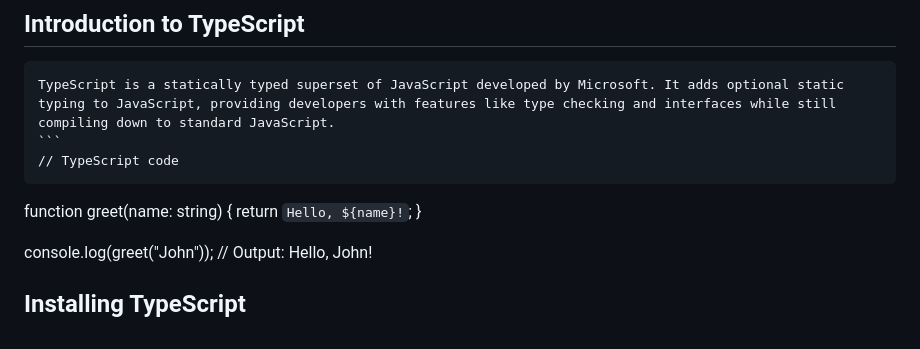
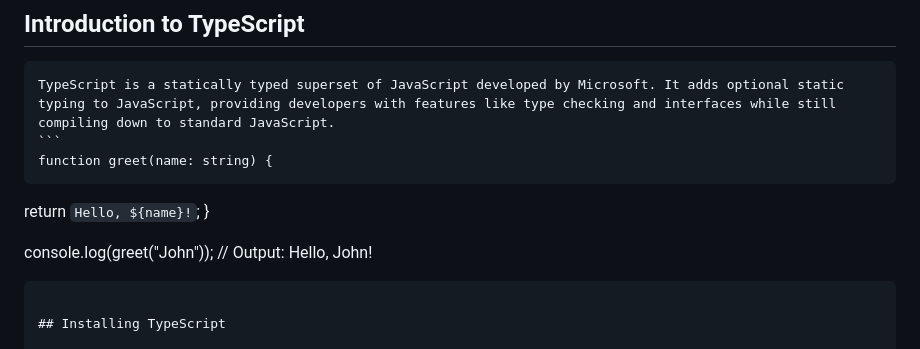
Before and after one commit to ahmet8873/typescript-tutorial, a Markdown page: README.md, the part around the change. GitHub-like rendering.

````diff
--- a/README.md
+++ b/README.md
@@ -26,13 +26,13 @@
 
     TypeScript is a statically typed superset of JavaScript developed by Microsoft. It adds optional static typing to JavaScript, providing developers with features like type checking and interfaces while still compiling down to standard JavaScript.
     ```
-    // TypeScript code
+    function greet(name: string) {
 
-function greet(name: string) {
 return `Hello, ${name}!`;
 }
 
 console.log(greet("John")); // Output: Hello, John!
+```
 
 ## Installing TypeScript
 
````
